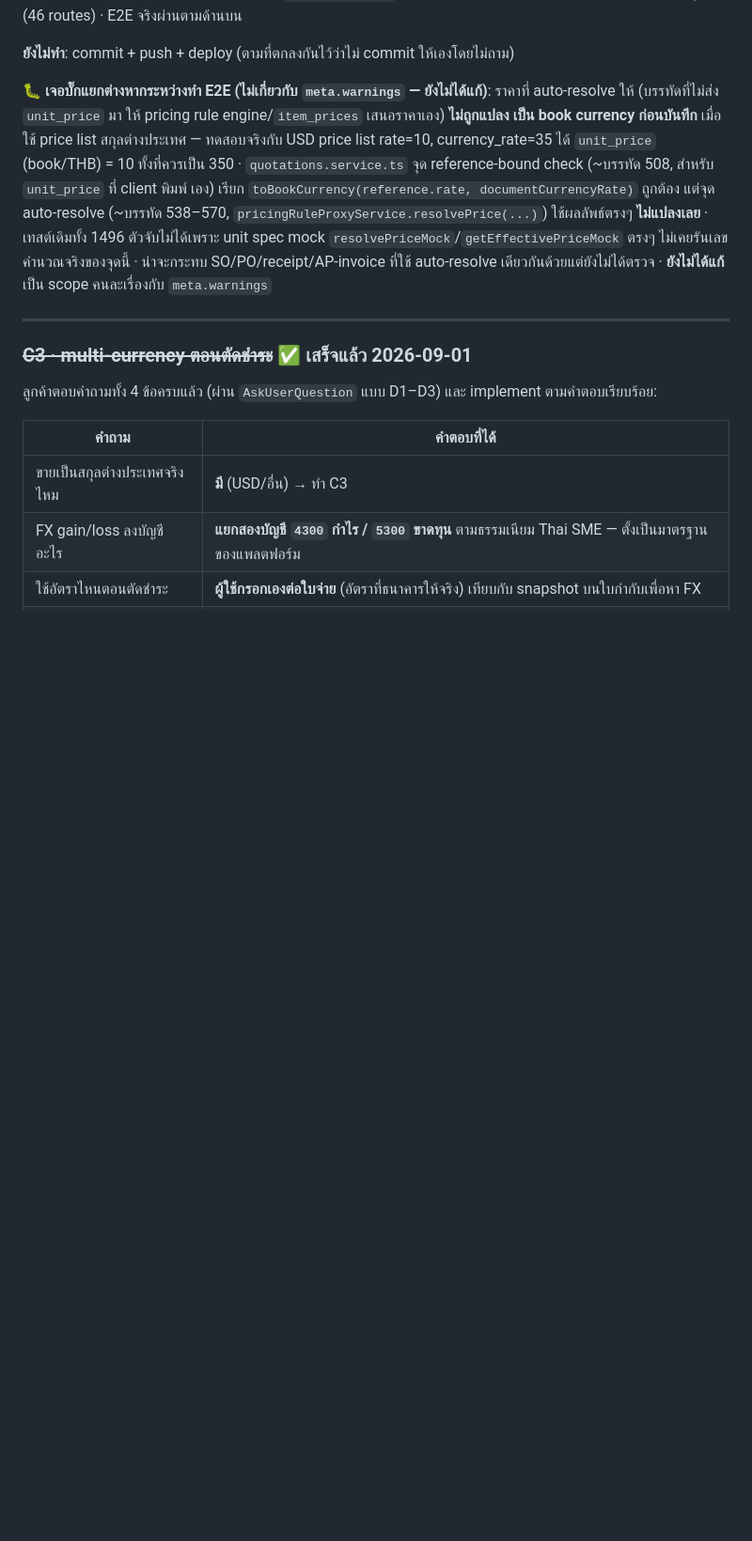
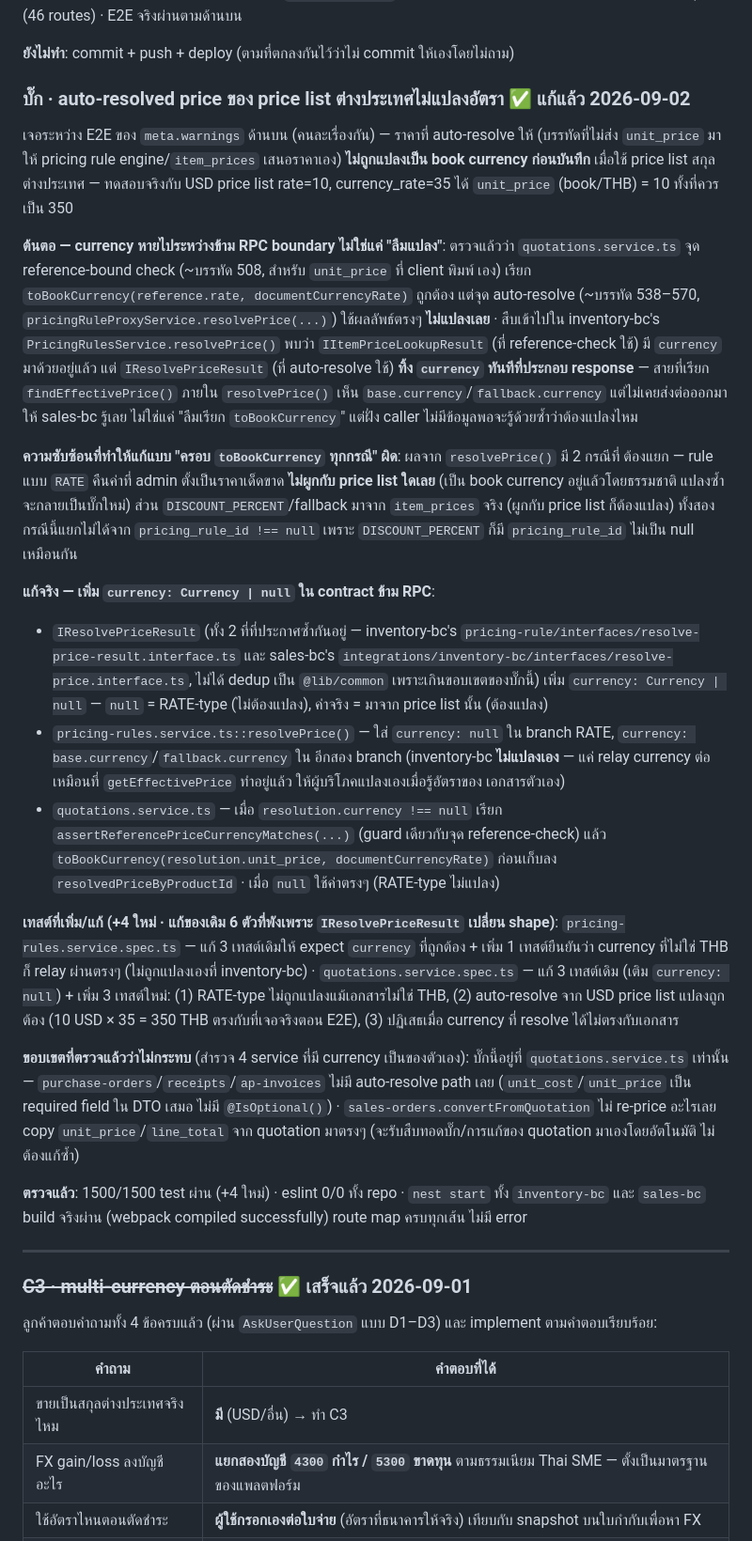
Before and after one commit to iots1/plan-erp, a Markdown page: HANDOFF-Feature.md, the part around one of its changes. Shown at 94% size. Drawn GitHub-style; blank space fills up the shorter version.

Commit message:
docs: record the auto-resolved-price currency bug found during meta.warnings E2E, and its fix
The bug: a quotation line with no client-supplied unit_price asks
inventory-bc's pricing rule engine to suggest one, and the suggestion
was used verbatim as the book-currency (THB) figure with no exchange-
rate conversion — silently mis-pricing every auto-priced line on a
foreign-currency price list.

Root cause was a dropped field crossing the RPC boundary, not just a
missing conversion call: IResolvePriceResult never carried the
resolved price's currency, so the caller had no way to know whether
converting was even correct (a RATE-type rule's value has no price
list of its own and is already book currency).

Co-Authored-By: Claude Opus 5 <noreply@anthropic.com>

```diff
--- a/HANDOFF-Feature.md
+++ b/HANDOFF-Feature.md
@@ -158,16 +156,59 @@ error route map เหมือนเดิมทุกเส้น (46 routes)
 
 **ยังไม่ทำ**: commit + push + deploy (ตามที่ตกลงกันไว้ว่าไม่ commit ให้เองโดยไม่ถาม)
 
-**🐛 เจอบั๊กแยกต่างหากระหว่างทำ E2E (ไม่เกี่ยวกับ `meta.warnings` — ยังไม่ได้แก้)**: ราคาที่ auto-resolve
-ให้ (บรรทัดที่ไม่ส่ง `unit_price` มา ให้ pricing rule engine/`item_prices` เสนอราคาเอง) **ไม่ถูกแปลง
-เป็น book currency ก่อนบันทึก** เมื่อใช้ price list สกุลต่างประเทศ — ทดสอบจริงกับ USD price list
-rate=10, currency_rate=35 ได้ `unit_price` (book/THB) = 10 ทั้งที่ควรเป็น 350 ·
+### บั๊ก · auto-resolved price ของ price list ต่างประเทศไม่แปลงอัตรา ✅ **แก้แล้ว 2026-09-02**
+
+เจอระหว่าง E2E ของ `meta.warnings` ด้านบน (คนละเรื่องกัน) — ราคาที่ auto-resolve ให้ (บรรทัดที่ไม่ส่ง
+`unit_price` มา ให้ pricing rule engine/`item_prices` เสนอราคาเอง) **ไม่ถูกแปลงเป็น book currency
+ก่อนบันทึก** เมื่อใช้ price list สกุลต่างประเทศ — ทดสอบจริงกับ USD price list rate=10, currency_rate=35
+ได้ `unit_price` (book/THB) = 10 ทั้งที่ควรเป็น 350
+
+**ต้นตอ — currency หายไประหว่างข้าม RPC boundary ไม่ใช่แค่ "ลืมแปลง"**: ตรวจแล้วว่า
 `quotations.service.ts` จุด reference-bound check (~บรรทัด 508, สำหรับ `unit_price` ที่ client พิมพ์
 เอง) เรียก `toBookCurrency(reference.rate, documentCurrencyRate)` ถูกต้อง แต่จุด auto-resolve
 (~บรรทัด 538–570, `pricingRuleProxyService.resolvePrice(...)`) ใช้ผลลัพธ์ตรงๆ **ไม่แปลงเลย** ·
-เทสต์เดิมทั้ง 1496 ตัวจับไม่ได้เพราะ unit spec mock `resolvePriceMock`/`getEffectivePriceMock`
-ตรงๆ ไม่เคยรันเลขคำนวณจริงของจุดนี้ · น่าจะกระทบ SO/PO/receipt/AP-invoice ที่ใช้ auto-resolve
-เดียวกันด้วยแต่ยังไม่ได้ตรวจ · **ยังไม่ได้แก้** เป็น scope คนละเรื่องกับ `meta.warnings`
+สืบเข้าไปใน inventory-bc's `PricingRulesService.resolvePrice()` พบว่า `IItemPriceLookupResult`
+(ที่ reference-check ใช้) มี `currency` มาด้วยอยู่แล้ว แต่ `IResolvePriceResult` (ที่ auto-resolve ใช้)
+**ทิ้ง `currency` ทันทีที่ประกอบ response** — สายที่เรียก `findEffectivePrice()` ภายใน `resolvePrice()`
+เห็น `base.currency`/`fallback.currency` แต่ไม่เคยส่งต่อออกมาให้ sales-bc รู้เลย ไม่ใช่แค่ "ลืมเรียก
+`toBookCurrency`" แต่ฝั่ง caller ไม่มีข้อมูลพอจะรู้ด้วยซ้ำว่าต้องแปลงไหม
+
+**ความซับซ้อนที่ทำให้แก้แบบ "ครอบ `toBookCurrency` ทุกกรณี" ผิด**: ผลจาก `resolvePrice()` มี 2 กรณีที่
+ต้องแยก — rule แบบ `RATE` คืนค่าที่ admin ตั้งเป็นราคาเด็ดขาด **ไม่ผูกกับ price list ใดเลย** (เป็น book
+currency อยู่แล้วโดยธรรมชาติ แปลงซ้ำจะกลายเป็นบั๊กใหม่) ส่วน `DISCOUNT_PERCENT`/fallback มาจาก
+`item_prices` จริง (ผูกกับ price list ก็ต้องแปลง) ทั้งสองกรณีนี้แยกไม่ได้จาก `pricing_rule_id !== null`
+เพราะ `DISCOUNT_PERCENT` ก็มี `pricing_rule_id` ไม่เป็น null เหมือนกัน
+
+**แก้จริง — เพิ่ม `currency: Currency | null` ใน contract ข้าม RPC**:
+- `IResolvePriceResult` (ทั้ง 2 ที่ที่ประกาศซ้ำกันอยู่ — inventory-bc's
+  `pricing-rule/interfaces/resolve-price-result.interface.ts` และ sales-bc's
+  `integrations/inventory-bc/interfaces/resolve-price.interface.ts`, ไม่ได้ dedup เป็น
+  `@lib/common` เพราะเกินขอบเขตของบั๊กนี้) เพิ่ม `currency: Currency | null` —
+  `null` = RATE-type (ไม่ต้องแปลง), ค่าจริง = มาจาก price list นั้น (ต้องแปลง)
+- `pricing-rules.service.ts::resolvePrice()` — ใส่ `currency: null` ใน branch RATE,
+  `currency: base.currency`/`fallback.currency` ใน อีกสอง branch (inventory-bc **ไม่แปลงเอง** —
+  แค่ relay currency ต่อ เหมือนที่ `getEffectivePrice` ทำอยู่แล้ว ให้ผู้บริโภคแปลงเองเมื่อรู้อัตราของ
+  เอกสารตัวเอง)
+- `quotations.service.ts` — เมื่อ `resolution.currency !== null` เรียก
+  `assertReferencePriceCurrencyMatches(...)` (guard เดียวกับจุด reference-check) แล้ว
+  `toBookCurrency(resolution.unit_price, documentCurrencyRate)` ก่อนเก็บลง
+  `resolvedPriceByProductId` · เมื่อ `null` ใช้ค่าตรงๆ (RATE-type ไม่แปลง)
+
+**เทสต์ที่เพิ่ม/แก้ (+4 ใหม่ · แก้ของเดิม 6 ตัวที่พังเพราะ `IResolvePriceResult` เปลี่ยน shape)**:
+`pricing-rules.service.spec.ts` — แก้ 3 เทสต์เดิมให้ expect `currency` ที่ถูกต้อง + เพิ่ม 1 เทสต์ยืนยันว่า
+currency ที่ไม่ใช่ THB ก็ relay ผ่านตรงๆ (ไม่ถูกแปลงเองที่ inventory-bc) ·
+`quotations.service.spec.ts` — แก้ 3 เทสต์เดิม (เติม `currency: null`) + เพิ่ม 3 เทสต์ใหม่: (1) RATE-type
+ไม่ถูกแปลงแม้เอกสารไม่ใช่ THB, (2) auto-resolve จาก USD price list แปลงถูกต้อง (10 USD × 35 = 350 THB
+ตรงกับที่เจอจริงตอน E2E), (3) ปฏิเสธเมื่อ currency ที่ resolve ได้ไม่ตรงกับเอกสาร
+
+**ขอบเขตที่ตรวจแล้วว่าไม่กระทบ** (สำรวจ 4 service ที่มี currency เป็นของตัวเอง): บั๊กนี้อยู่ที่
+`quotations.service.ts` เท่านั้น — `purchase-orders`/`receipts`/`ap-invoices` ไม่มี auto-resolve
+path เลย (`unit_cost`/`unit_price` เป็น required field ใน DTO เสมอ ไม่มี `@IsOptional()`) ·
+`sales-orders.convertFromQuotation` ไม่ re-price อะไรเลย copy `unit_price`/`line_total` จาก
+quotation มาตรงๆ (จะรับสืบทอดบั๊ก/การแก้ของ quotation มาเองโดยอัตโนมัติ ไม่ต้องแก้ซ้ำ)
+
+**ตรวจแล้ว**: 1500/1500 test ผ่าน (+4 ใหม่) · eslint 0/0 ทั้ง repo · `nest start` ทั้ง `inventory-bc`
+และ `sales-bc` build จริงผ่าน (webpack compiled successfully) route map ครบทุกเส้น ไม่มี error
 
 ---
 
```
Also changed, not shown: other parts of HANDOFF-Feature.md (+10 -12 lines).
